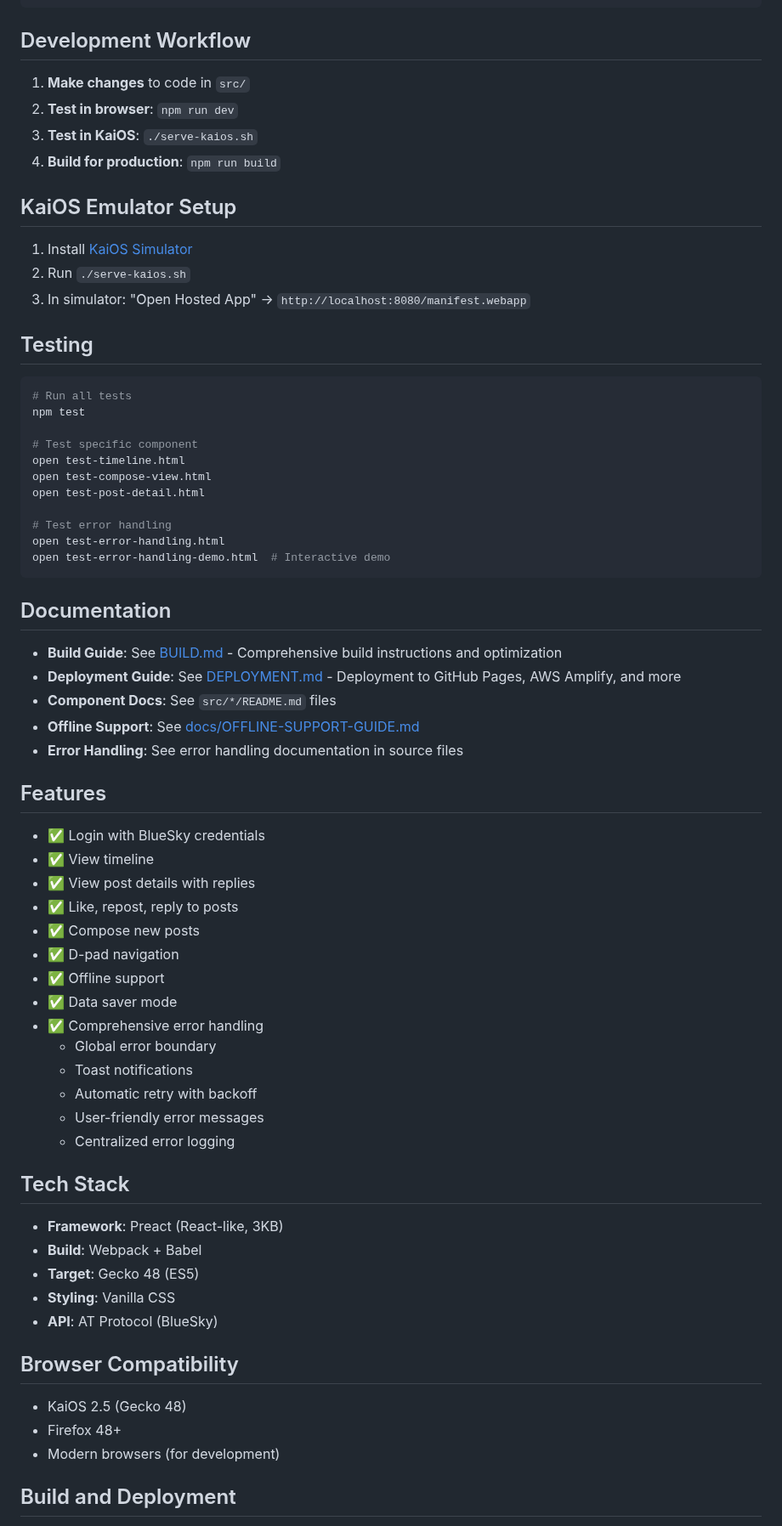
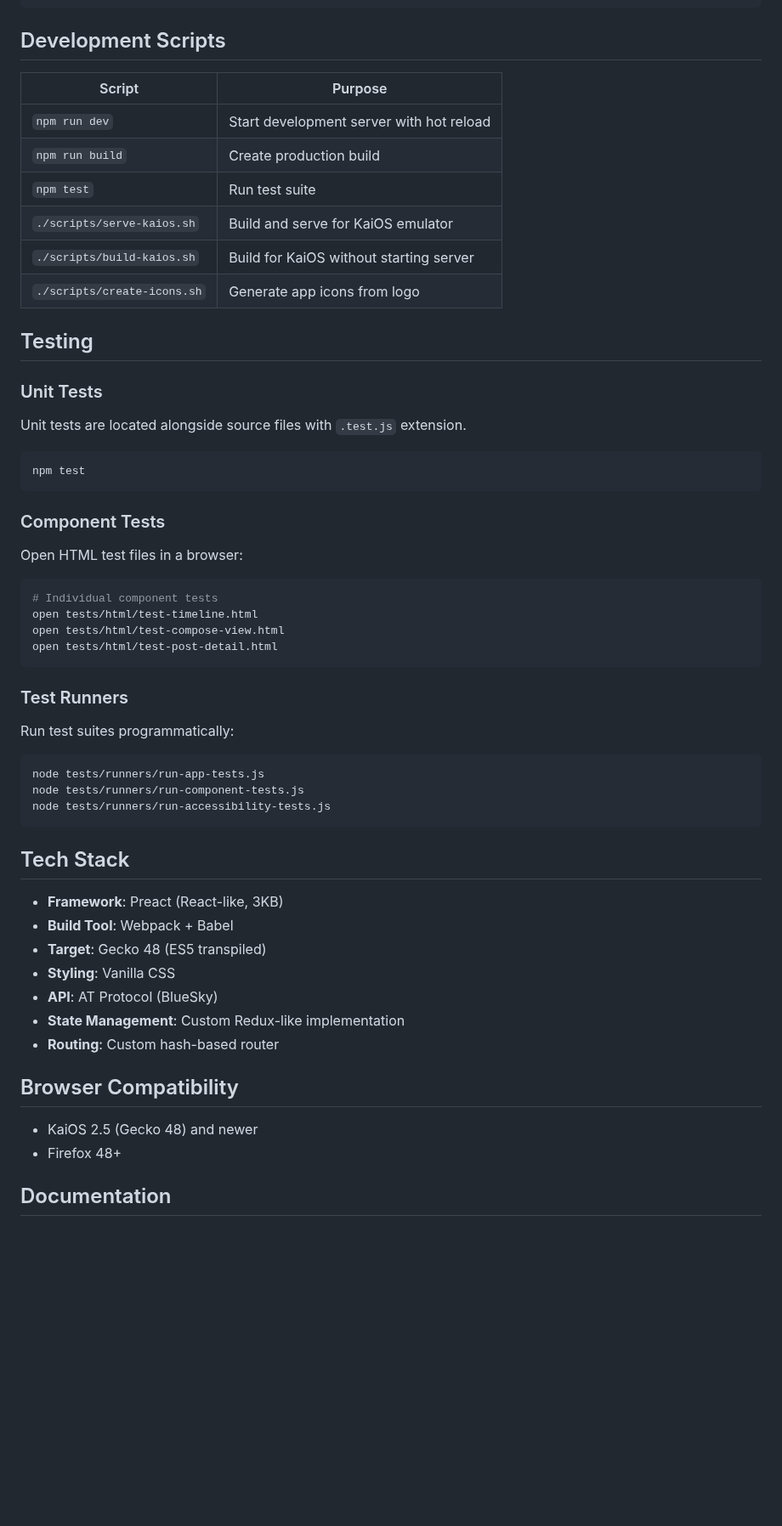
Before and after one commit to kevinl95/BlueKai, a Markdown page: README.md, the part around one of its changes. Shown at 85% size. GitHub-like rendering; blank space fills up the shorter version.

Commit message:
Polishing README

````diff
--- a/README.md
+++ b/README.md
@@ -56,73 +55,60 @@ BlueKai/
 └── manifest.webapp         # KaiOS manifest
 ```
 
-## Development Workflow
+## Development Scripts
 
-1. **Make changes** to code in `src/`
-2. **Test in browser**: `npm run dev`
-3. **Test in KaiOS**: `./serve-kaios.sh`
-4. **Build for production**: `npm run build`
-
-## KaiOS Emulator Setup
-
-1. Install [KaiOS Simulator](https://developer.kaiostech.com/simulator)
-2. Run `./serve-kaios.sh`
-3. In simulator: "Open Hosted App" → `http://localhost:8080/manifest.webapp`
+| Script | Purpose |
+|--------|---------|
+| `npm run dev` | Start development server with hot reload |
+| `npm run build` | Create production build |
+| `npm test` | Run test suite |
+| `./scripts/serve-kaios.sh` | Build and serve for KaiOS emulator |
+| `./scripts/build-kaios.sh` | Build for KaiOS without starting server |
+| `./scripts/create-icons.sh` | Generate app icons from logo |
 
 ## Testing
 
+### Unit Tests
+Unit tests are located alongside source files with `.test.js` extension.
+
 ```bash
-# Run all tests
 npm test
-
-# Test specific component
-open test-timeline.html
-open test-compose-view.html
-open test-post-detail.html
-
-# Test error handling
-open test-error-handling.html
-open test-error-handling-demo.html  # Interactive demo
 ```
 
-## Documentation
+### Component Tests
+Open HTML test files in a browser:
 
-- **Build Guide**: See [BUILD.md](BUILD.md) - Comprehensive build instructions and optimization
-- **Deployment Guide**: See [DEPLOYMENT.md](DEPLOYMENT.md) - Deployment to GitHub Pages, AWS Amplify, and more
-- **Component Docs**: See `src/*/README.md` files
-- **Offline Support**: See [docs/OFFLINE-SUPPORT-GUIDE.md](docs/OFFLINE-SUPPORT-GUIDE.md)
-- **Error Handling**: See error handling documentation in source files
+```bash
+# Individual component tests
+open tests/html/test-timeline.html
+open tests/html/test-compose-view.html
+open tests/html/test-post-detail.html
+```
 
-## Features
+### Test Runners
+Run test suites programmatically:
 
-- ✅ Login with BlueSky credentials
-- ✅ View timeline
-- ✅ View post details with replies
-- ✅ Like, repost, reply to posts
-- ✅ Compose new posts
-- ✅ D-pad navigation
-- ✅ Offline support
-- ✅ Data saver mode
-- ✅ Comprehensive error handling
-  - Global error boundary
-  - Toast notifications
-  - Automatic retry with backoff
-  - User-friendly error messages
-  - Centralized error logging
+```bash
+node tests/runners/run-app-tests.js
+node tests/runners/run-component-tests.js
+node tests/runners/run-accessibility-tests.js
+```
+
 
 ## Tech Stack
 
 - **Framework**: Preact (React-like, 3KB)
-- **Build**: Webpack + Babel
-- **Target**: Gecko 48 (ES5)
+- **Build Tool**: Webpack + Babel
+- **Target**: Gecko 48 (ES5 transpiled)
 - **Styling**: Vanilla CSS
 - **API**: AT Protocol (BlueSky)
+- **State Management**: Custom Redux-like implementation
+- **Routing**: Custom hash-based router
 
 ## Browser Compatibility
 
-- KaiOS 2.5 (Gecko 48)
+- KaiOS 2.5 (Gecko 48) and newer
 - Firefox 48+
-- Modern browsers (for development)
 
-## Build and Deployment
+## Documentation
 
````
Also changed, not shown: other parts of README.md (+24 -80 lines).
